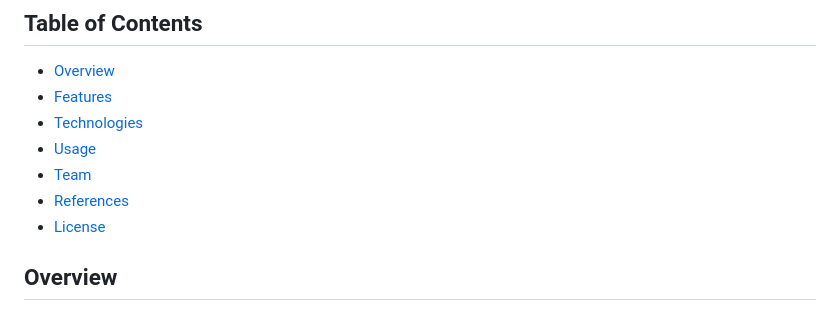
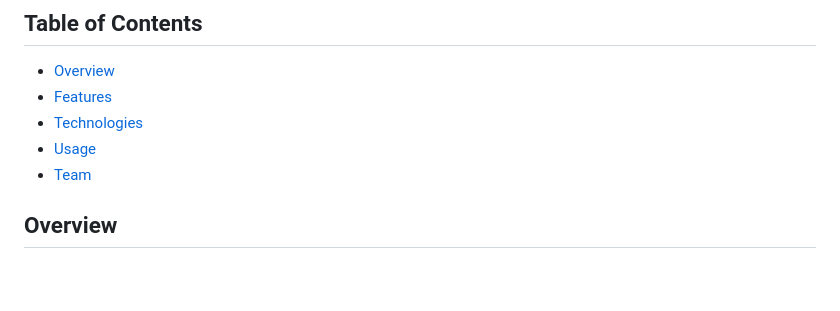
Before and after one commit to mert-uzun/bilkom, a Markdown page: README.md, the part around the change. Rendered like a GitHub page; blank space fills up the shorter version.

Commit message:
Updated README.md, removed references and license parts

```diff
--- a/README.md
+++ b/README.md
@@ -13,8 +13,6 @@ Bilkom is a community-driven platform exclusively for Bilkent University student
 - [Technologies](#technologies)
 - [Usage](#usage)
 - [Team](#team)
-- [References](#references)
-- [License](#license)
 
 ## Overview
 
```
